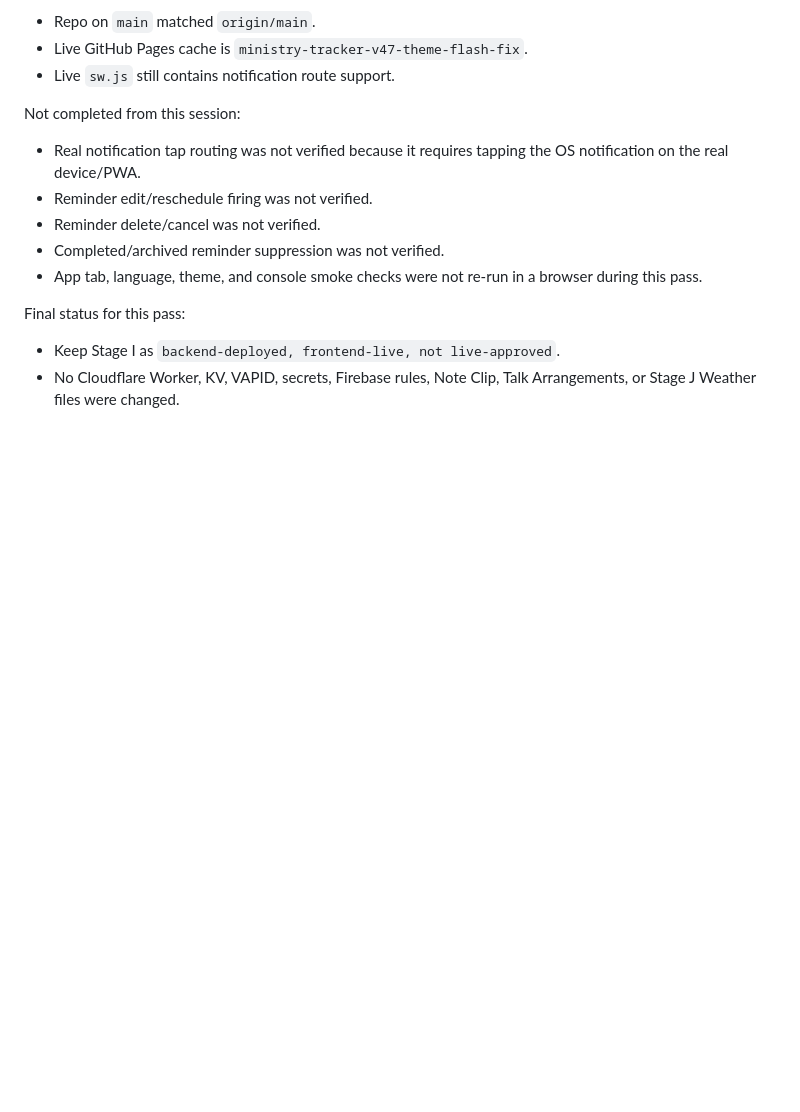
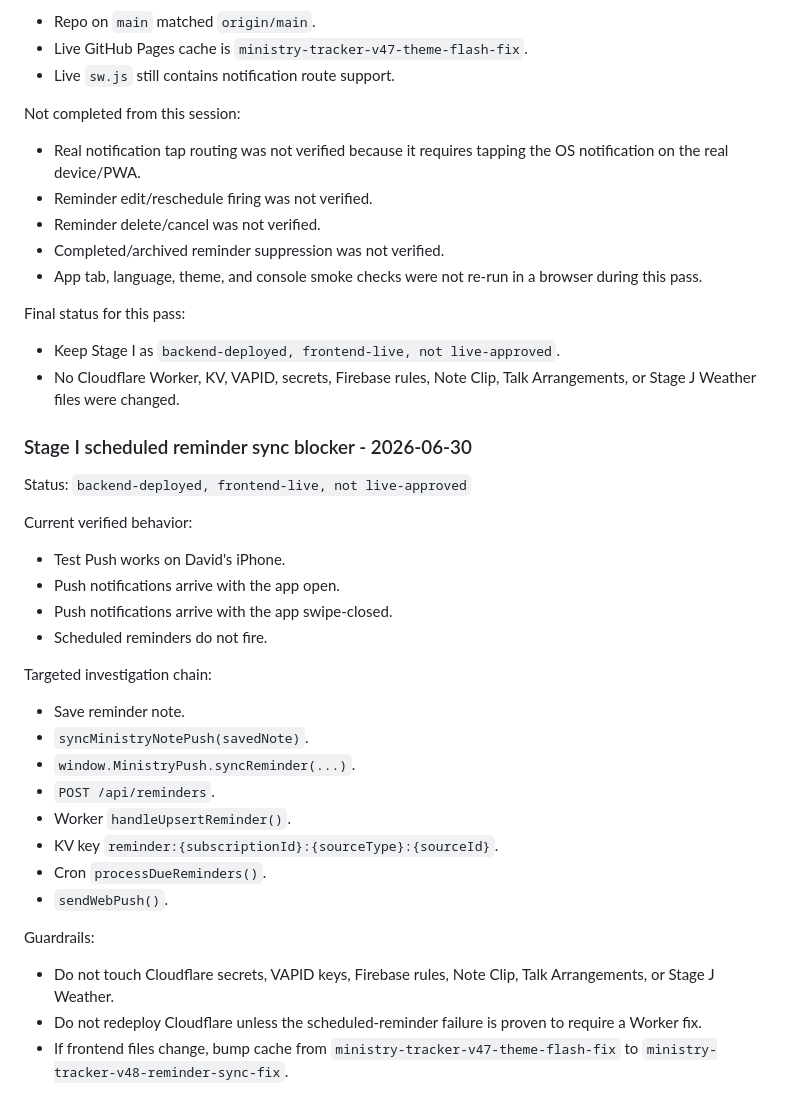
Before and after one commit to davidfontenelle80-cloud/ministry-tracker-, a Markdown page: docs/stage-notes/2026-06-23-ministry-notes-categories-calendar-plan.md, the part around the change. GitHub-like rendering; blank space fills up the shorter version.

Commit message:
docs: record scheduled reminder sync blocker

```diff
--- a/docs/stage-notes/2026-06-23-ministry-notes-categories-calendar-plan.md
+++ b/docs/stage-notes/2026-06-23-ministry-notes-categories-calendar-plan.md
@@ -2502,3 +2502,31 @@ Final status for this pass:
 
 - Keep Stage I as `backend-deployed, frontend-live, not live-approved`.
 - No Cloudflare Worker, KV, VAPID, secrets, Firebase rules, Note Clip, Talk Arrangements, or Stage J Weather files were changed.
+
+### Stage I scheduled reminder sync blocker - 2026-06-30
+
+Status: `backend-deployed, frontend-live, not live-approved`
+
+Current verified behavior:
+
+- Test Push works on David's iPhone.
+- Push notifications arrive with the app open.
+- Push notifications arrive with the app swipe-closed.
+- Scheduled reminders do not fire.
+
+Targeted investigation chain:
+
+- Save reminder note.
+- `syncMinistryNotePush(savedNote)`.
+- `window.MinistryPush.syncReminder(...)`.
+- `POST /api/reminders`.
+- Worker `handleUpsertReminder()`.
+- KV key `reminder:{subscriptionId}:{sourceType}:{sourceId}`.
+- Cron `processDueReminders()`.
+- `sendWebPush()`.
+
+Guardrails:
+
+- Do not touch Cloudflare secrets, VAPID keys, Firebase rules, Note Clip, Talk Arrangements, or Stage J Weather.
+- Do not redeploy Cloudflare unless the scheduled-reminder failure is proven to require a Worker fix.
+- If frontend files change, bump cache from `ministry-tracker-v47-theme-flash-fix` to `ministry-tracker-v48-reminder-sync-fix`.
```
